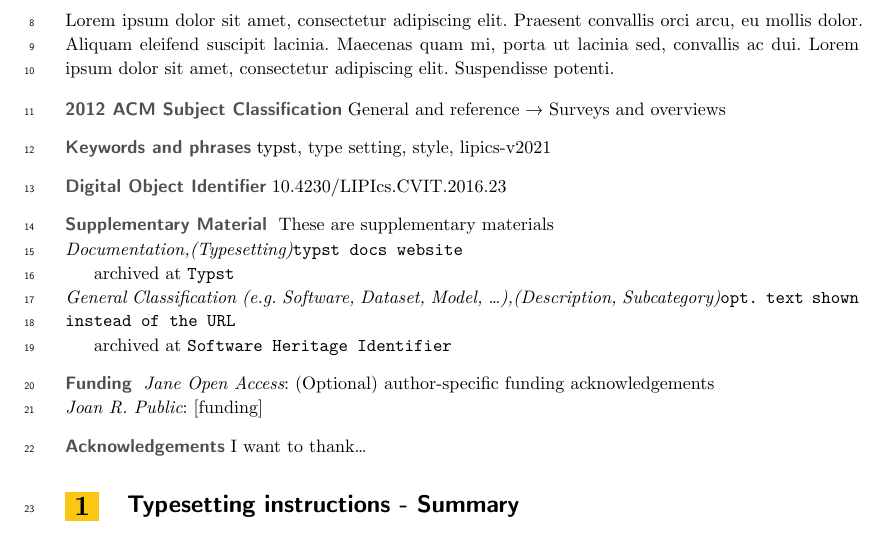
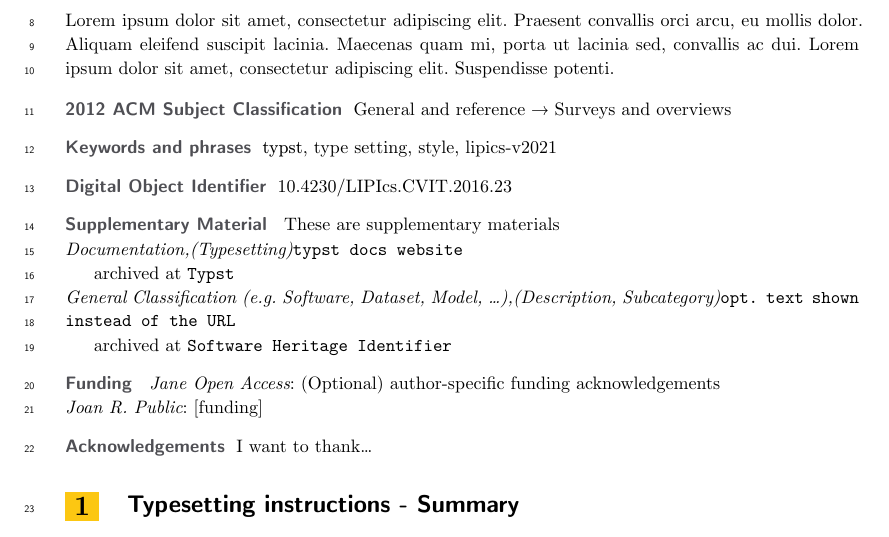
Before and after one commit to para-lipics/para-lipics, a Typst document (test-doc.typ, which reads lib.typ): part of page 1 of 4, cut so that both start at the same text. Compiled offline with Typst 0.15.

Commit message:
fixed spacing metadata first page

```diff
--- a/lib.typ
+++ b/lib.typ
@@ -371,18 +371,18 @@
         row-gutter: 4.6mm,
         ..(
           // ACM Classification
-          el([2012 ACM Subject Classification], parse-ccs(ccs-desc)),
+          lipics-metadata([2012 ACM Subject Classification], parse-ccs(ccs-desc)),
           // Keywords
-          el([Keywords and phrases], keywords),
+          lipics-metadata([Keywords and phrases], keywords),
           // Digital Object Identifier
-          el(
+          lipics-metadata(
             [Digital Object Identifier],
             link("https://doi.org/" + doi, doi)
           ),
           // Category
-          el([Category], category),
+          lipics-metadata([Category], category),
           // Supplementary material
-          el(
+          lipics-metadata(
             [Supplementary Material],
             [
               #if supplementary-material-description != none {
```
Also changed, not shown: test-doc.pdf, lib.typ (8 more changed lines).
